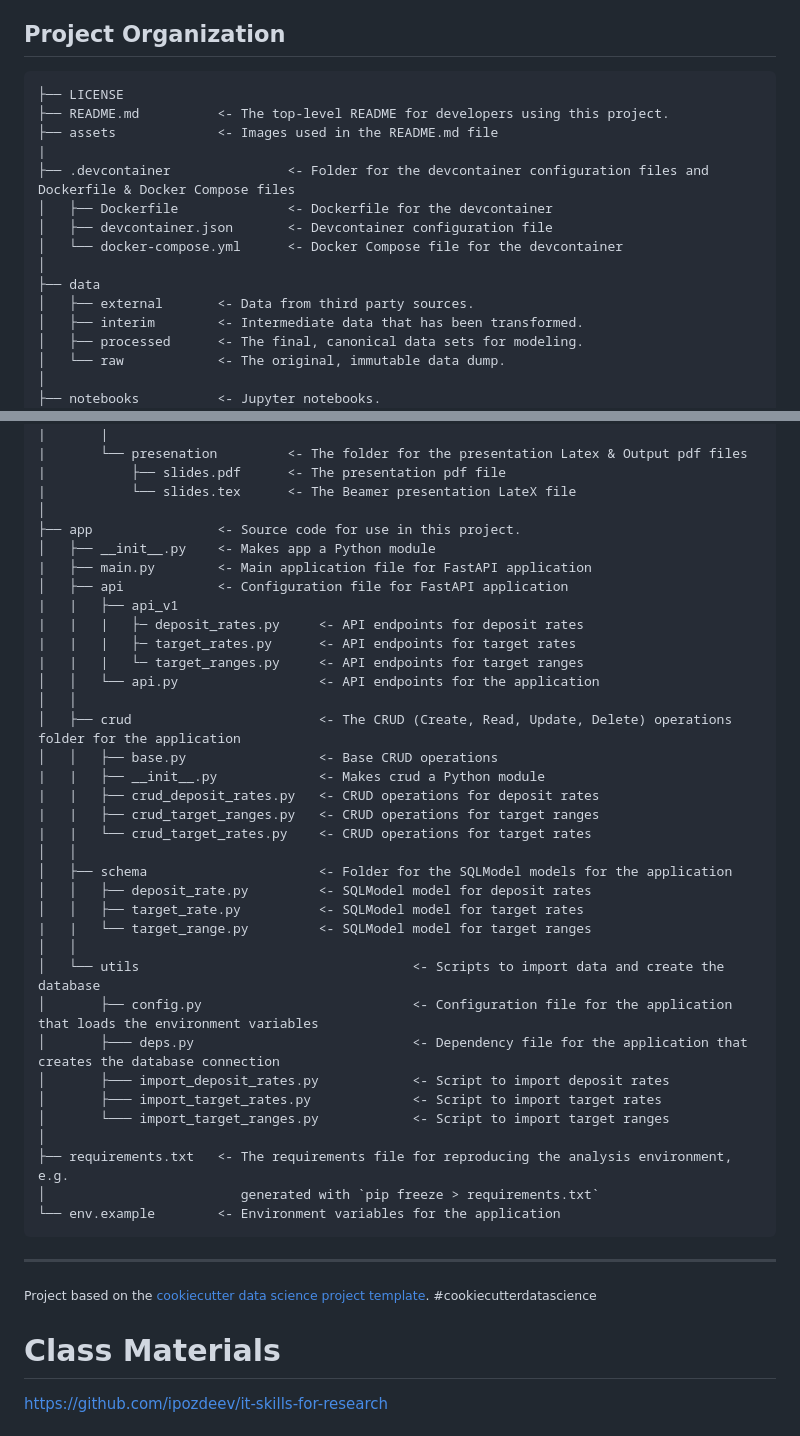
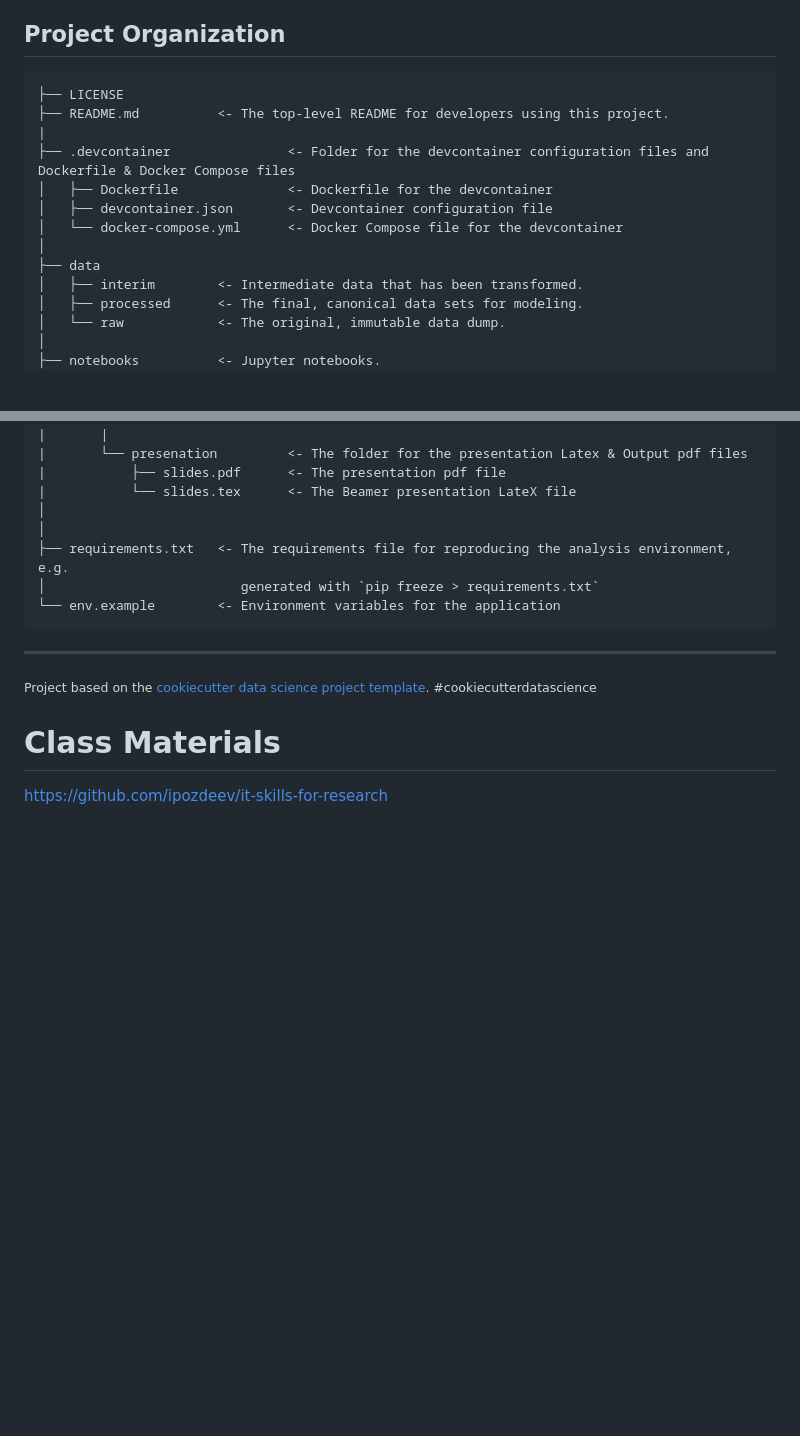
Before and after one commit to DS-sakshi/GENDER-PAY-GAP-IN-SWITZERLAND-ACROSS-INDUSTRIES-AND-REGIONS, a Markdown page: README.md, 2 parts joined by grey strips. GitHub-like rendering; blank space fills up the shorter version.

```diff
--- a/README.md
+++ b/README.md
@@ -15,7 +15,6 @@ Project Organization
 
     ├── LICENSE
     ├── README.md          <- The top-level README for developers using this project.
-    ├── assets             <- Images used in the README.md file
     |
     ├── .devcontainer               <- Folder for the devcontainer configuration files and Dockerfile & Docker Compose files
     │   ├── Dockerfile              <- Dockerfile for the devcontainer
@@ -23,7 +22,6 @@ Project Organization
     │   └── docker-compose.yml      <- Docker Compose file for the devcontainer
     │
     ├── data
-    │   ├── external       <- Data from third party sources.
     │   ├── interim        <- Intermediate data that has been transformed.
     │   ├── processed      <- The final, canonical data sets for modeling.
     │   └── raw            <- The original, immutable data dump.
@@ -43,34 +41,6 @@ Project Organization
     |           ├── slides.pdf      <- The presentation pdf file
     |           └── slides.tex      <- The Beamer presentation LateX file
     │
-    ├── app                <- Source code for use in this project.
-    │   ├── __init__.py    <- Makes app a Python module
-    |   ├── main.py        <- Main application file for FastAPI application
-    │   ├── api            <- Configuration file for FastAPI application
-    |   |   ├── api_v1
-    |   |   |   ├─ deposit_rates.py     <- API endpoints for deposit rates
-    |   |   |   ├─ target_rates.py      <- API endpoints for target rates
-    |   |   |   └─ target_ranges.py     <- API endpoints for target ranges
-    │   │   └── api.py                  <- API endpoints for the application
-    │   │
-    │   ├── crud                        <- The CRUD (Create, Read, Update, Delete) operations folder for the application
-    │   │   ├── base.py                 <- Base CRUD operations
-    |   |   ├── __init__.py             <- Makes crud a Python module
-    |   |   ├── crud_deposit_rates.py   <- CRUD operations for deposit rates
-    |   |   ├── crud_target_ranges.py   <- CRUD operations for target ranges
-    |   |   └── crud_target_rates.py    <- CRUD operations for target rates
-    │   │
-    │   ├── schema                      <- Folder for the SQLModel models for the application
-    │   │   ├── deposit_rate.py         <- SQLModel model for deposit rates
-    │   │   ├── target_rate.py          <- SQLModel model for target rates
-    |   |   └── target_range.py         <- SQLModel model for target ranges
-    │   │
-    │   └── utils                                   <- Scripts to import data and create the database
-    │       ├── config.py                           <- Configuration file for the application that loads the environment variables
-    │       ├─── deps.py                            <- Dependency file for the application that creates the database connection
-    │       ├─── import_deposit_rates.py            <- Script to import deposit rates
-    │       ├─── import_target_rates.py             <- Script to import target rates
-    │       └─── import_target_ranges.py            <- Script to import target ranges
     │
     ├── requirements.txt   <- The requirements file for reproducing the analysis environment, e.g.
     │                         generated with `pip freeze > requirements.txt`
```
